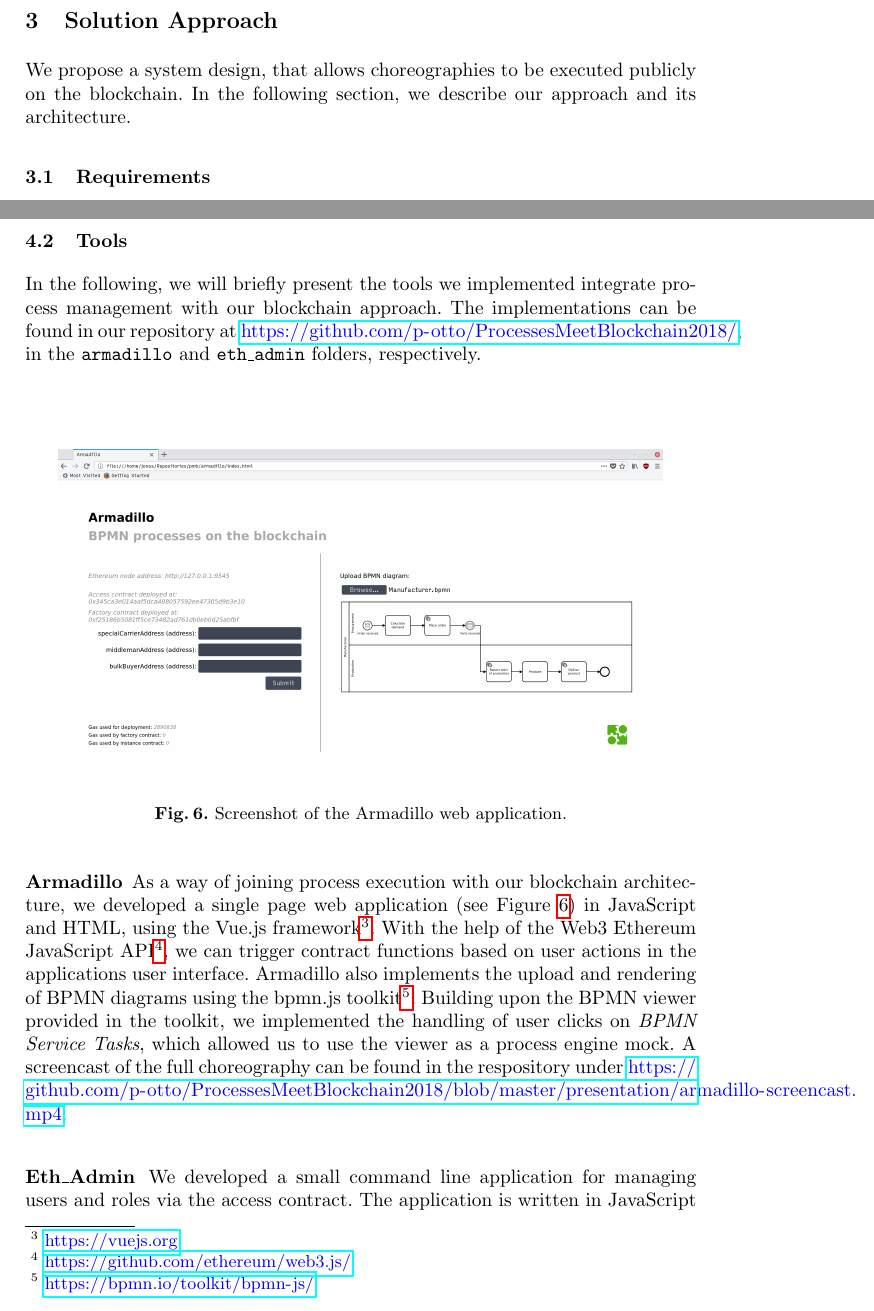
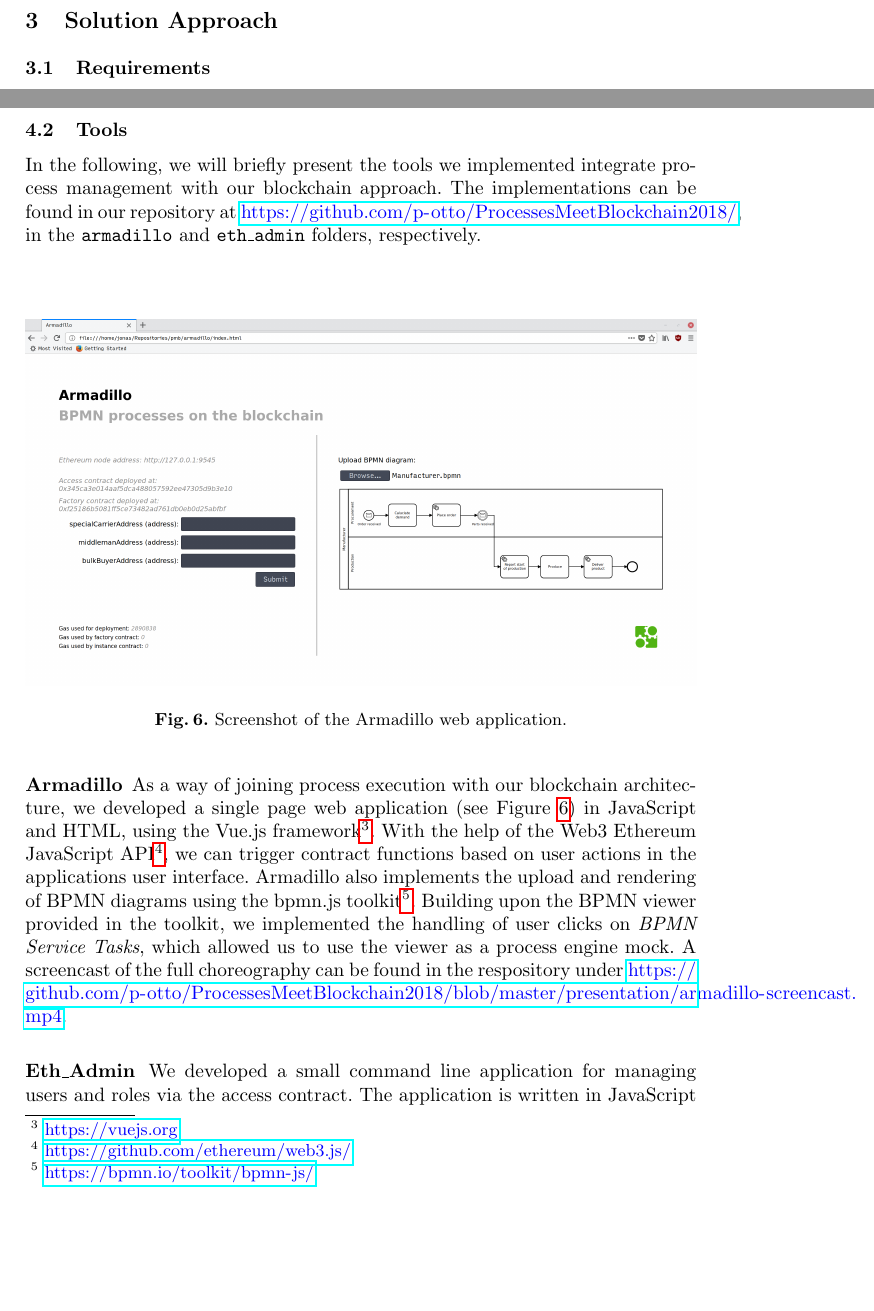
Before and after one commit to p-otto/Armadillo, a LaTeX paper (paper/paper.tex): two parts of pages 6 and 13 of 16, joined at a grey line, cut so that both start at the same text, the shorter picture padded with empty space. Compiled offline with pdfLaTeX.

Commit message:
Minor stuff

```diff
--- a/paper/paper.tex
+++ b/paper/paper.tex
@@ -185,8 +185,6 @@ This implementation detail is not relevant in the collaboration view, though, wh
 \end{figure}
 
 \section{Solution Approach} \label{solutionapproach}
-We propose a system design, that allows choreographies to be executed publicly on the blockchain.
-In the following section, we describe our approach and its architecture.
 
 \subsection{Requirements}
 
@@ -416,7 +414,7 @@ The implementations can be found in our repository at \url{https://github.com/p-
 
 \begin{figure}
 	\centering
-\includegraphics[width=0.9\textwidth]{fig/Armadillo.png}
+\includegraphics[width=\textwidth]{fig/Armadillo.png}
 \caption{Screenshot of the Armadillo web application.}
 \label{fig:armadillo}
 \end{figure}
```
